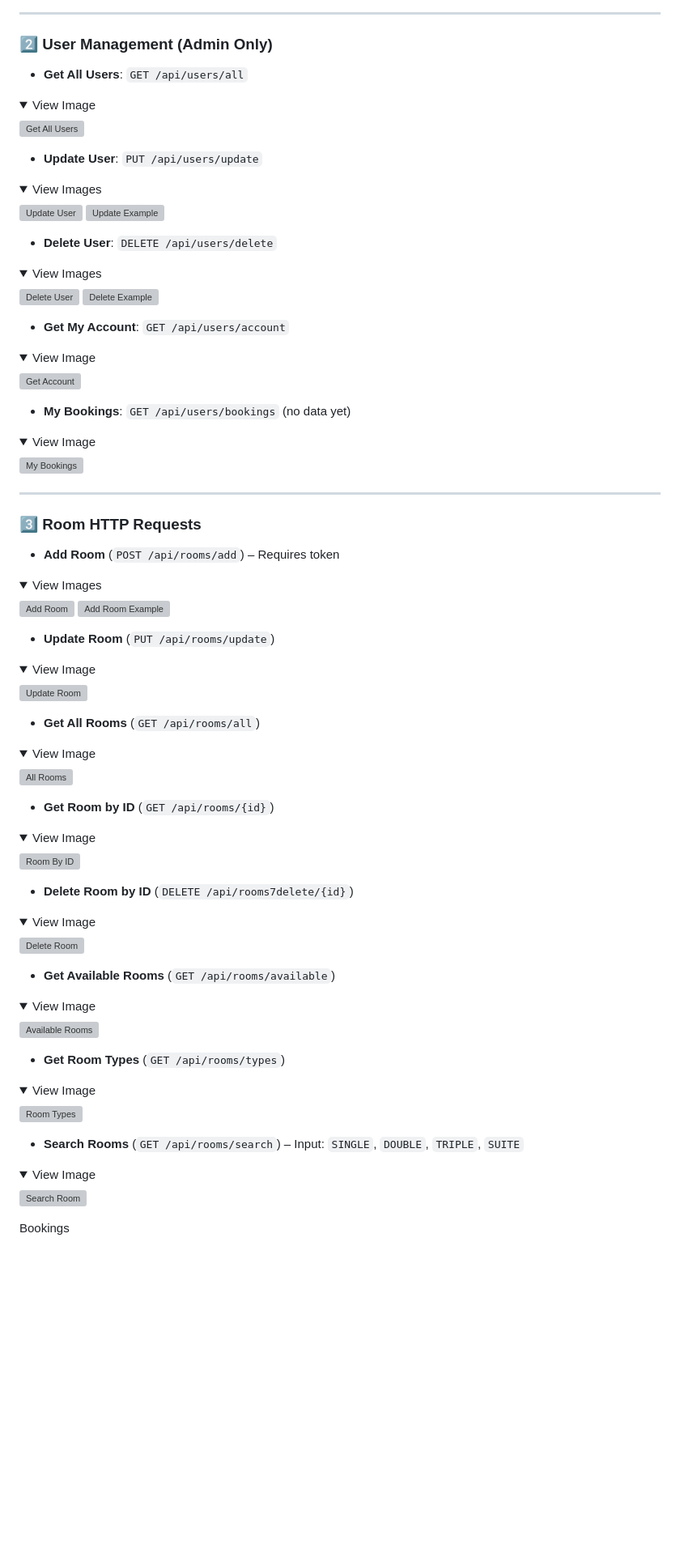
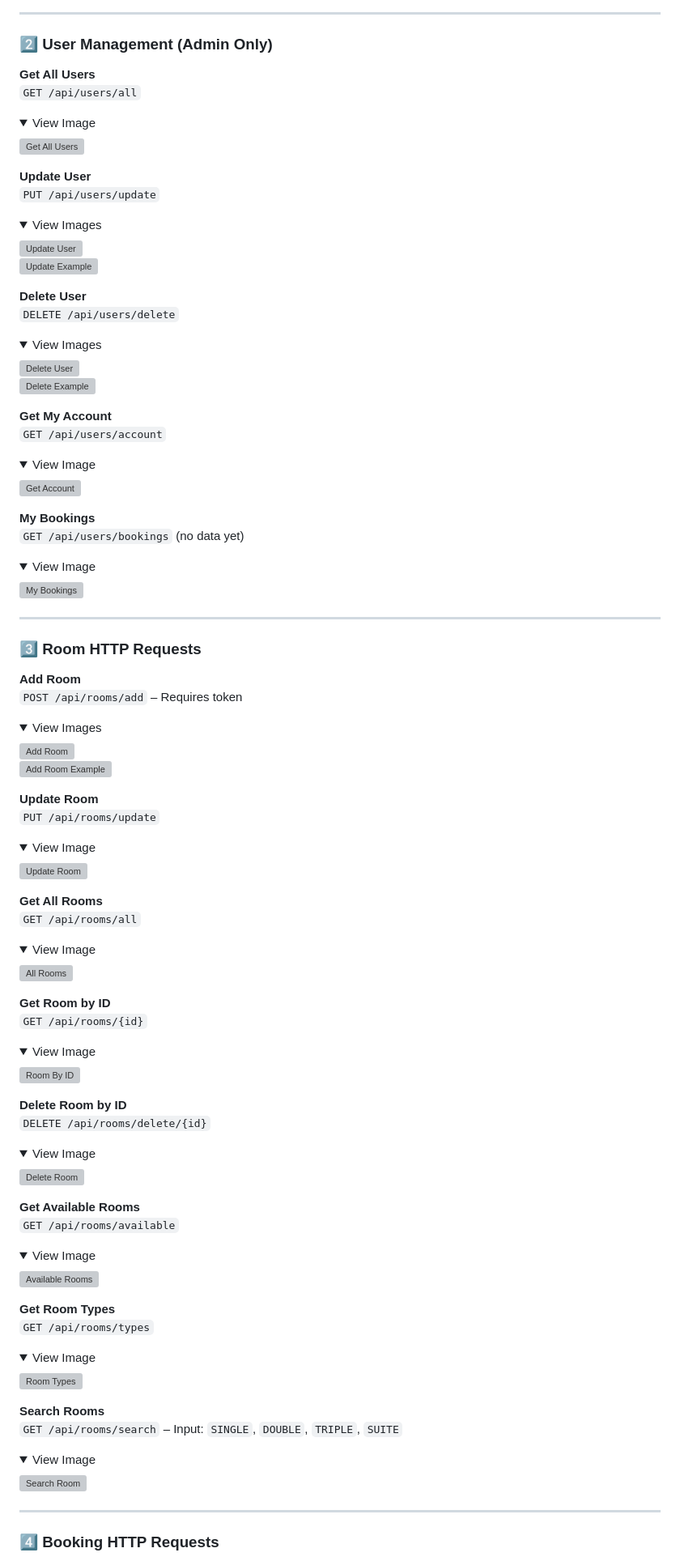
Before and after one commit to ClaudiaCalero/Hotel-Booking-Management, a Markdown page: README.md, the part around the change printed below. Shown: that part at 81% size. GitHub-like rendering; folded sections open; blank space fills up the shorter version; grey boxes are pictures that could not be loaded.

```diff
--- a/README.md
+++ b/README.md
@@ -38,7 +40,8 @@
 
 ### 2️⃣ User Management (Admin Only)
 
-* **Get All Users**: `GET /api/users/all`
+**Get All Users**
+`GET /api/users/all`
 
 <details>
 <summary>View Image</summary>
@@ -47,7 +50,8 @@
 
 </details>
 
-* **Update User**: `PUT /api/users/update`
+**Update User**
+`PUT /api/users/update`
 
 <details>
 <summary>View Images</summary>
@@ -57,7 +61,8 @@
 
 </details>
 
-* **Delete User**: `DELETE /api/users/delete`
+**Delete User**
+`DELETE /api/users/delete`
 
 <details>
 <summary>View Images</summary>
@@ -67,7 +72,8 @@
 
 </details>
 
-* **Get My Account**: `GET /api/users/account`
+**Get My Account**
+`GET /api/users/account`
 
 <details>
 <summary>View Image</summary>
@@ -76,7 +82,8 @@
 
 </details>
 
-* **My Bookings**: `GET /api/users/bookings` (no data yet)
+**My Bookings**
+`GET /api/users/bookings` (no data yet)
 
 <details>
 <summary>View Image</summary>
@@ -89,7 +96,8 @@
 
 ### 3️⃣ Room HTTP Requests
 
-* **Add Room** (`POST /api/rooms/add`) – Requires token
+**Add Room**
+`POST /api/rooms/add` – Requires token
 
 <details>
 <summary>View Images</summary>
@@ -99,7 +107,8 @@
 
 </details>
 
-* **Update Room** (`PUT /api/rooms/update`)
+**Update Room**
+`PUT /api/rooms/update`
 
 <details>
 <summary>View Image</summary>
@@ -108,7 +117,8 @@
 
 </details>
 
-* **Get All Rooms** (`GET /api/rooms/all`)
+**Get All Rooms**
+`GET /api/rooms/all`
 
 <details>
 <summary>View Image</summary>
@@ -117,7 +127,8 @@
 
 </details>
 
-* **Get Room by ID** (`GET /api/rooms/{id}`)
+**Get Room by ID**
+`GET /api/rooms/{id}`
 
 <details>
 <summary>View Image</summary>
@@ -126,7 +137,8 @@
 
 </details>
 
-* **Delete Room by ID** (`DELETE /api/rooms7delete/{id}`)
+**Delete Room by ID**
+`DELETE /api/rooms/delete/{id}`
 
 <details>
 <summary>View Image</summary>
@@ -135,7 +147,8 @@
 
 </details>
 
-* **Get Available Rooms** (`GET /api/rooms/available`)
+**Get Available Rooms**
+`GET /api/rooms/available`
 
 <details>
 <summary>View Image</summary>
@@ -144,7 +157,8 @@
 
 </details>
 
-* **Get Room Types** (`GET /api/rooms/types`)
+**Get Room Types**
+`GET /api/rooms/types`
 
 <details>
 <summary>View Image</summary>
@@ -153,7 +167,8 @@
 
 </details>
 
-* **Search Rooms** (`GET /api/rooms/search`) – Input: `SINGLE`, `DOUBLE`, `TRIPLE`, `SUITE`
+**Search Rooms**
+`GET /api/rooms/search` – Input: `SINGLE`, `DOUBLE`, `TRIPLE`, `SUITE`
 
 <details>
 <summary>View Image</summary>
@@ -162,6 +177,7 @@
 
 </details>
 
+---
 
-Bookings
+### 4️⃣ Booking HTTP Requests
 
```
Also changed, not shown: other parts of README.md (+35 -4 lines).
